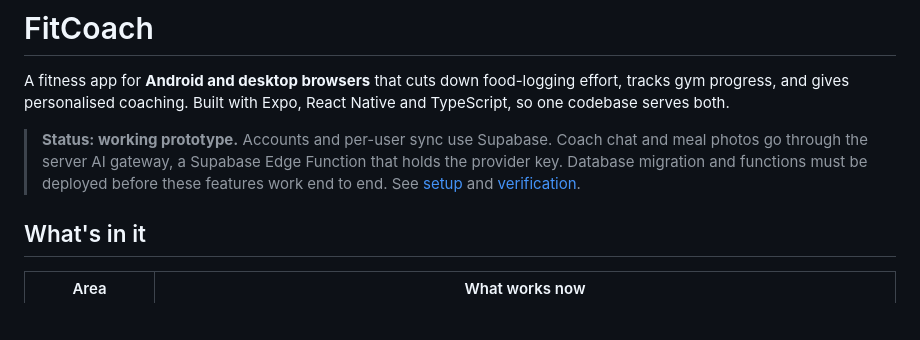
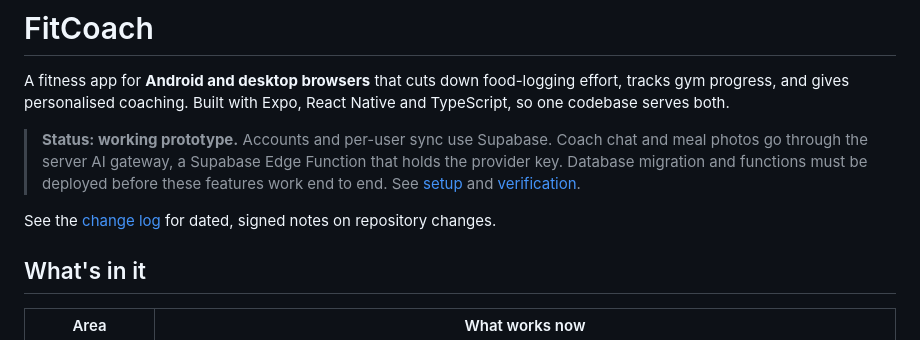
Before and after one commit to iliekhotdogs/chairman-mao-zedongs-personal-fitness-app, a Markdown page: README.md, the part around the change. Drawn GitHub-style; blank space fills up the shorter version.

Commit message:
Add dated Codex change log

```diff
--- a/README.md
+++ b/README.md
@@ -3,6 +3,8 @@
 A fitness app for **Android and desktop browsers** that cuts down food-logging effort, tracks gym progress, and gives personalised coaching. Built with Expo, React Native and TypeScript, so one codebase serves both.
 
 > **Status: working prototype.** Accounts and per-user sync use Supabase. Coach chat and meal photos go through the server AI gateway, a Supabase Edge Function that holds the provider key. Database migration and functions must be deployed before these features work end to end. See [setup](docs/SETUP.md) and [verification](docs/TESTING.md).
+
+See the [change log](docs/CHANGELOG.md) for dated, signed notes on repository changes.
 
 ## What's in it
 
```
Also changed, not shown: AGENTS.md (+2 -0 lines), docs/CHANGELOG.md (added, +10 -0 lines).
